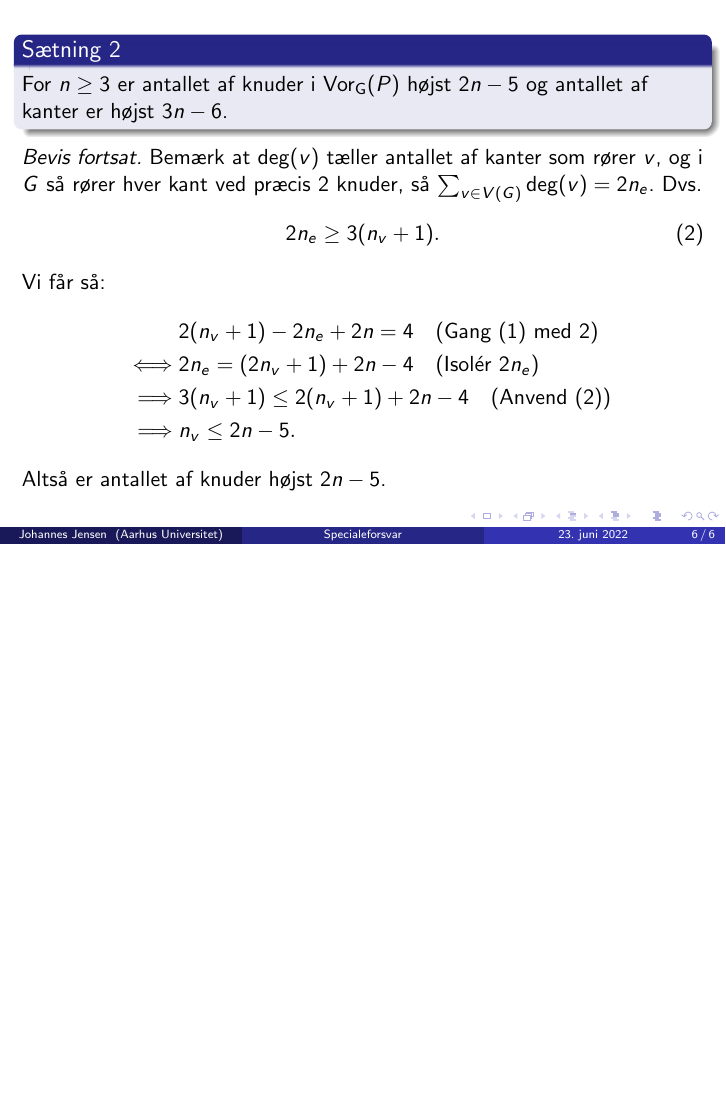
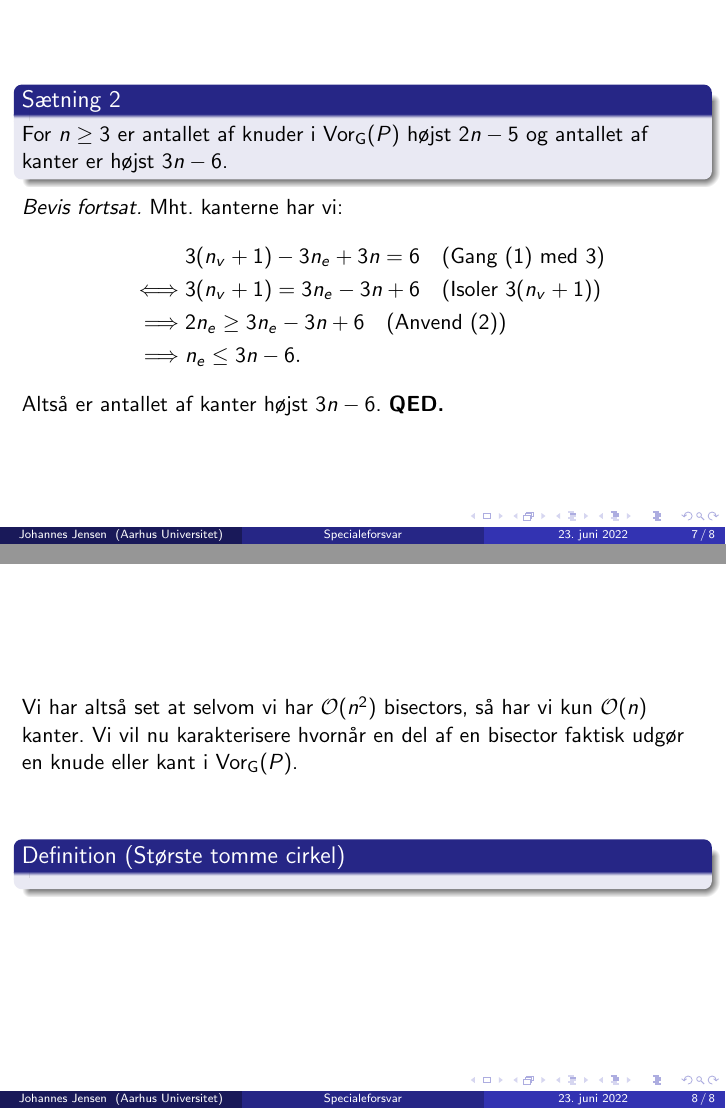
Before and after one commit to FunByJohn/speciale, LaTeX slides (slides/slides.tex): page 51 of 51 before the commit and pages 58 and 62 of 62 after it, the two joined at a grey line, the shorter picture padded with empty space. Compiled offline with pdfLaTeX.

Commit message:
Making slides 23 jun 14:32

```diff
--- a/slides/slides.tex
+++ b/slides/slides.tex
@@ -433,4 +433,28 @@ For $n \geq 3$ er antallet af knuder i $\VorG(P)$ højst $2n - 5$ og antallet af
 \pause Altså er antallet af knuder højst $2n - 5$.
 \end{frame}
 
+\begin{frame}
+\begin{block}{Sætning 2}
+For $n \geq 3$ er antallet af knuder i $\VorG(P)$ højst $2n - 5$ og antallet af kanter er højst $3n - 6$.
+\end{block}
+\textit{Bevis fortsat.} \pause Mht. kanterne har vi:
+\begin{align*}
+	&3 (n_v + 1) - 3 n_e + 3n = 6 \quad \text{(Gang (\ref{eq:eulerapplied}) med 3)} \\ \Pause
+	\iff &3(n_v + 1) = 3n_e - 3n + 6 \quad \text{(Isoler $3 (n_v + 1)$)} \\ \Pause
+	\implies &2 n_e \geq 3 n_e - 3n + 6 \quad \text{(Anvend (\ref{eq:eulerineq}))} \\ \Pause
+	\implies &n_e \leq 3n - 6.
+\end{align*}
+\pause Altså er antallet af kanter højst $3n - 6$. \pause \textbf{QED.}
+\end{frame}
+
+\begin{frame}
+\pause
+Vi har altså set at selvom vi har $\mathcal{O}(n^2)$ bisectors, så har vi kun $\mathcal{O}(n)$ kanter. \pause Vi vil nu karakterisere hvornår en del af en bisector faktisk udgør en knude eller kant i $\VorG(P)$.
+\longpause
+\begin{block}{Definition (Største tomme cirkel)}
+
+\end{block}
+\end{frame}
+
+
 \end{document}
```
Also changed, not shown: slides/slides.pdf, 1 other file.
